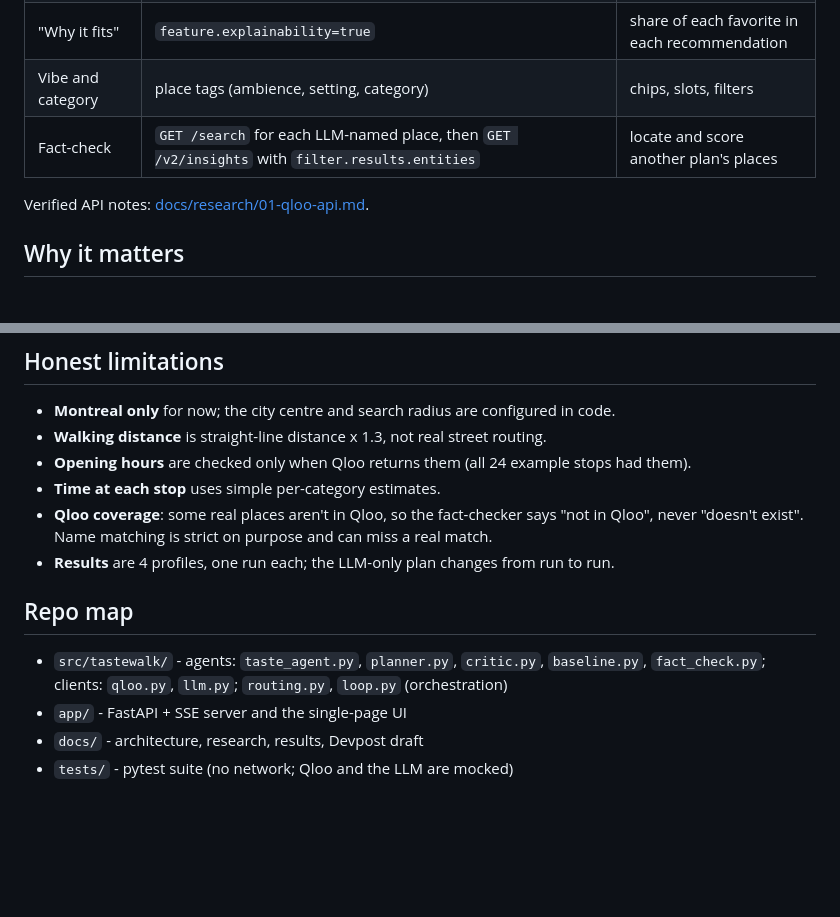
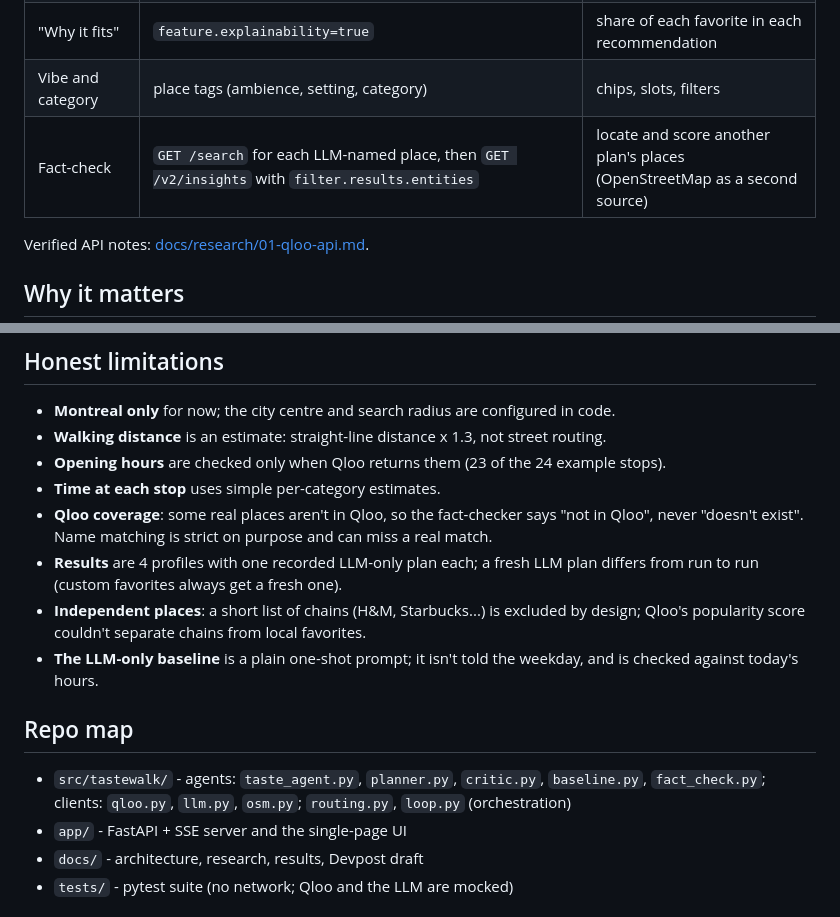
Before and after one commit to atabak-eghbal/tastewalk, a Markdown page: README.md, 2 parts joined by grey strips. GitHub-like rendering; blank space fills up the shorter version.

```diff
--- a/README.md
+++ b/README.md
@@ -48,7 +58,7 @@ recommend, explain or fact-check.
 | Candidates | `GET /v2/insights` with `filter.type=urn:entity:place`, `signal.interests.entities`, `filter.location=POINT(lon lat)` + radius, `filter.tags` per day slot | places with coordinates, hours, affinity |
 | "Why it fits" | `feature.explainability=true` | share of each favorite in each recommendation |
 | Vibe and category | place tags (ambience, setting, category) | chips, slots, filters |
-| Fact-check | `GET /search` for each LLM-named place, then `GET /v2/insights` with `filter.results.entities` | locate and score another plan's places |
+| Fact-check | `GET /search` for each LLM-named place, then `GET /v2/insights` with `filter.results.entities` | locate and score another plan's places (OpenStreetMap as a second source) |
 
 Verified API notes: [docs/research/01-qloo-api.md](docs/research/01-qloo-api.md).
 
@@ -112,16 +122,21 @@ A GitHub Actions job pings `/healthz` every 10 minutes (set the repo variable `D
 
 ## Honest limitations
 - **Montreal only** for now; the city centre and search radius are configured in code.
-- **Walking distance** is straight-line distance x 1.3, not real street routing.
-- **Opening hours** are checked only when Qloo returns them (all 24 example stops had them).
+- **Walking distance** is an estimate: straight-line distance x 1.3, not street routing.
+- **Opening hours** are checked only when Qloo returns them (23 of the 24 example stops).
 - **Time at each stop** uses simple per-category estimates.
 - **Qloo coverage**: some real places aren't in Qloo, so the fact-checker says "not in Qloo",
   never "doesn't exist". Name matching is strict on purpose and can miss a real match.
-- **Results** are 4 profiles, one run each; the LLM-only plan changes from run to run.
+- **Results** are 4 profiles with one recorded LLM-only plan each; a fresh LLM plan differs
+  from run to run (custom favorites always get a fresh one).
+- **Independent places**: a short list of chains (H&M, Starbucks...) is excluded by design;
+  Qloo's popularity score couldn't separate chains from local favorites.
+- **The LLM-only baseline** is a plain one-shot prompt; it isn't told the weekday, and is
+  checked against today's hours.
 
 ## Repo map
 - `src/tastewalk/` - agents: `taste_agent.py`, `planner.py`, `critic.py`, `baseline.py`,
-  `fact_check.py`; clients: `qloo.py`, `llm.py`; `routing.py`, `loop.py` (orchestration)
+  `fact_check.py`; clients: `qloo.py`, `llm.py`, `osm.py`; `routing.py`, `loop.py` (orchestration)
 - `app/` - FastAPI + SSE server and the single-page UI
 - `docs/` - architecture, research, results, Devpost draft
 - `tests/` - pytest suite (no network; Qloo and the LLM are mocked)
```
Also changed, not shown: other parts of README.md (+27 -17 lines), docs/devpost/description.md (+41 -27 lines), docs/img/hero.jpg, 1 other file.
